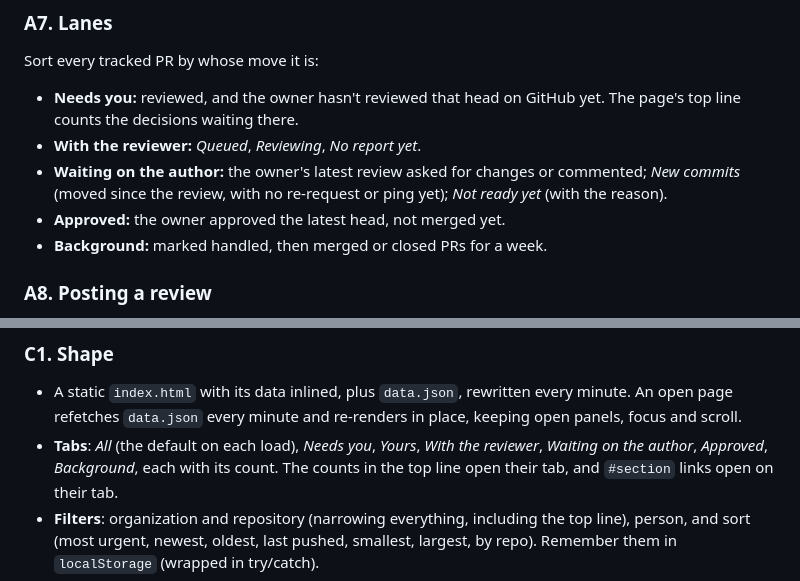
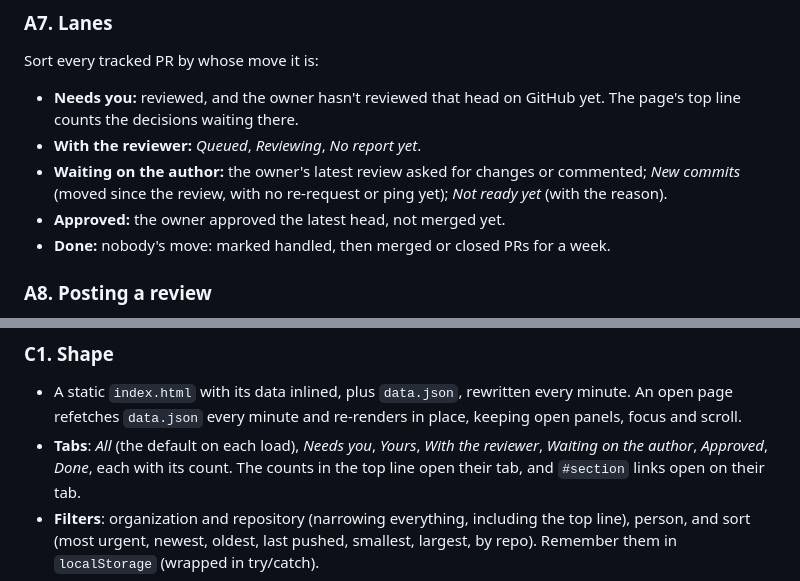
Before and after one commit to mikeallisonJS/review-desk, a Markdown page: skills/review-desk/RECIPE.md, 2 parts joined by grey strips. Drawn GitHub-style.

Commit message:
Recipe 2026-11-25

```diff
--- a/skills/review-desk/RECIPE.md
+++ b/skills/review-desk/RECIPE.md
@@ -240,7 +240,7 @@ Sort every tracked PR by whose move it is:
 - **Waiting on the author:** the owner's latest review asked for changes or commented; *New commits* (moved since
   the review, with no re-request or ping yet); *Not ready yet* (with the reason).
 - **Approved:** the owner approved the latest head, not merged yet.
-- **Background:** marked handled, then merged or closed PRs for a week.
+- **Done:** nobody's move: marked handled, then merged or closed PRs for a week.
 
 ### A8. Posting a review
 
@@ -457,7 +457,7 @@ Show each group as one card, named by the parent issue, collapsible to a one-lin
 - A static `index.html` with its data inlined, plus `data.json`, rewritten every minute. An open page refetches
   `data.json` every minute and re-renders in place, keeping open panels, focus and scroll.
 - **Tabs**: *All* (the default on each load), *Needs you*, *Yours*, *With the reviewer*, *Waiting on the author*,
-  *Approved*, *Background*, each with its count. The counts in the top line open their tab, and `#section` links open
+  *Approved*, *Done*, each with its count. The counts in the top line open their tab, and `#section` links open
   on their tab.
 - **Filters**: organization and repository (narrowing everything, including the top line), person, and sort (most
   urgent, newest, oldest, last pushed, smallest, largest, by repo). Remember them in `localStorage` (wrapped in
```
Also changed, not shown: screenshot.png.
